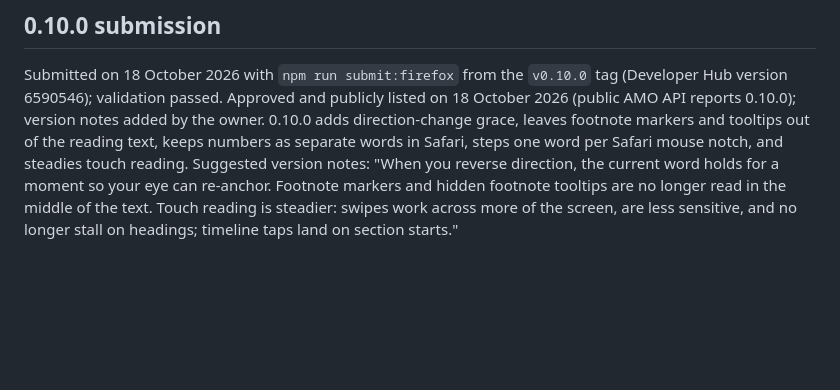
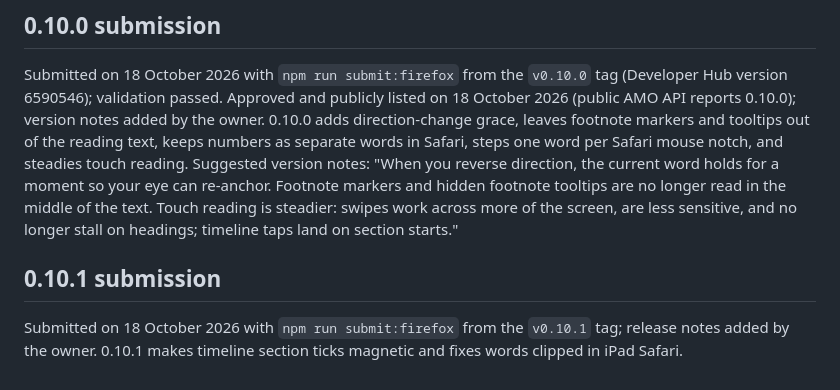
Before and after one commit to Miguel-Barroso/flickleaf, a Markdown page: docs/firefox-store.md, the part around the change. GitHub-like rendering; blank space fills up the shorter version.

Commit message:
Record Firefox and Chrome 0.10.1 submissions

```diff
--- a/docs/firefox-store.md
+++ b/docs/firefox-store.md
@@ -125,3 +125,7 @@ Listing refreshed on 16 October 2026: the description above (Hold at sections ad
 ## 0.10.0 submission
 
 Submitted on 18 October 2026 with `npm run submit:firefox` from the `v0.10.0` tag (Developer Hub version 6590546); validation passed. Approved and publicly listed on 18 October 2026 (public AMO API reports 0.10.0); version notes added by the owner. 0.10.0 adds direction-change grace, leaves footnote markers and tooltips out of the reading text, keeps numbers as separate words in Safari, steps one word per Safari mouse notch, and steadies touch reading. Suggested version notes: "When you reverse direction, the current word holds for a moment so your eye can re-anchor. Footnote markers and hidden footnote tooltips are no longer read in the middle of the text. Touch reading is steadier: swipes work across more of the screen, are less sensitive, and no longer stall on headings; timeline taps land on section starts."
+
+## 0.10.1 submission
+
+Submitted on 18 October 2026 with `npm run submit:firefox` from the `v0.10.1` tag; release notes added by the owner. 0.10.1 makes timeline section ticks magnetic and fixes words clipped in iPad Safari.
```
Also changed, not shown: docs/chrome-store.md (+4 -0 lines).
